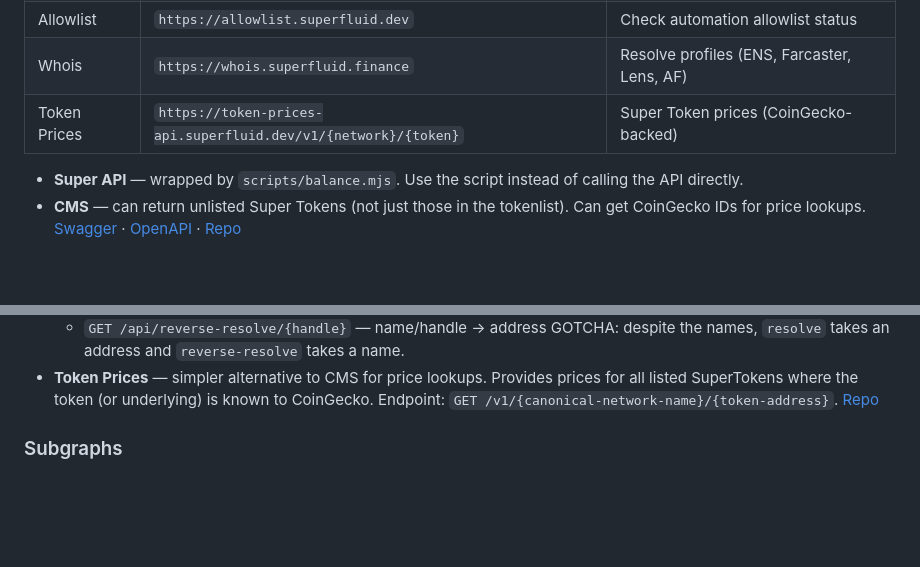
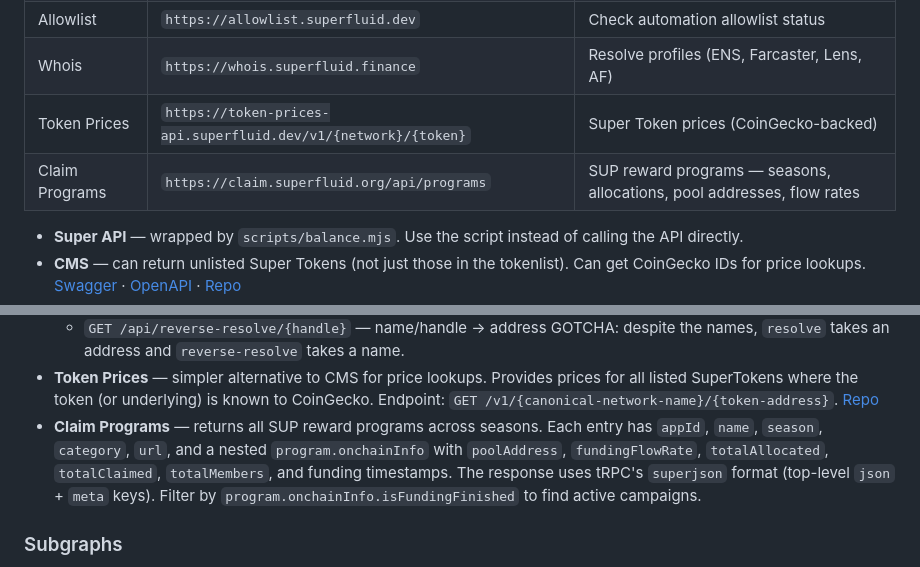
Before and after one commit to superfluid-org/skills, a Markdown page: skills/superfluid/SKILL.md, 2 parts joined by grey strips. Drawn GitHub-style; blank space fills up the shorter version.

Commit message:
docs: add Claim Programs API endpoint for SUP reward campaigns
Co-Authored-By: Claude Opus 4.6 <noreply@anthropic.com>

```diff
--- a/skills/superfluid/SKILL.md
+++ b/skills/superfluid/SKILL.md
@@ -487,6 +487,7 @@ Host and agreement addresses vary per network.
 | Allowlist | `https://allowlist.superfluid.dev` | Check automation allowlist status |
 | Whois | `https://whois.superfluid.finance` | Resolve profiles (ENS, Farcaster, Lens, AF) |
 | Token Prices | `https://token-prices-api.superfluid.dev/v1/{network}/{token}` | Super Token prices (CoinGecko-backed) |
+| Claim Programs | `https://claim.superfluid.org/api/programs` | SUP reward programs — seasons, allocations, pool addresses, flow rates |
 
 - **Super API** — wrapped by `scripts/balance.mjs`. Use the script instead of
   calling the API directly.
@@ -514,6 +515,13 @@ Host and agreement addresses vary per network.
   prices for all listed SuperTokens where the token (or underlying) is known to
   CoinGecko. Endpoint: `GET /v1/{canonical-network-name}/{token-address}`.
   [Repo](https://github.com/d10r/sf-token-prices-api/)
+- **Claim Programs** — returns all SUP reward programs across seasons.
+  Each entry has `appId`, `name`, `season`, `category`, `url`, and a
+  nested `program.onchainInfo` with `poolAddress`, `fundingFlowRate`,
+  `totalAllocated`, `totalClaimed`, `totalMembers`, and funding
+  timestamps. The response uses tRPC's `superjson` format (top-level
+  `json` + `meta` keys). Filter by `program.onchainInfo.isFundingFinished`
+  to find active campaigns.
 
 ### Subgraphs
 
```
